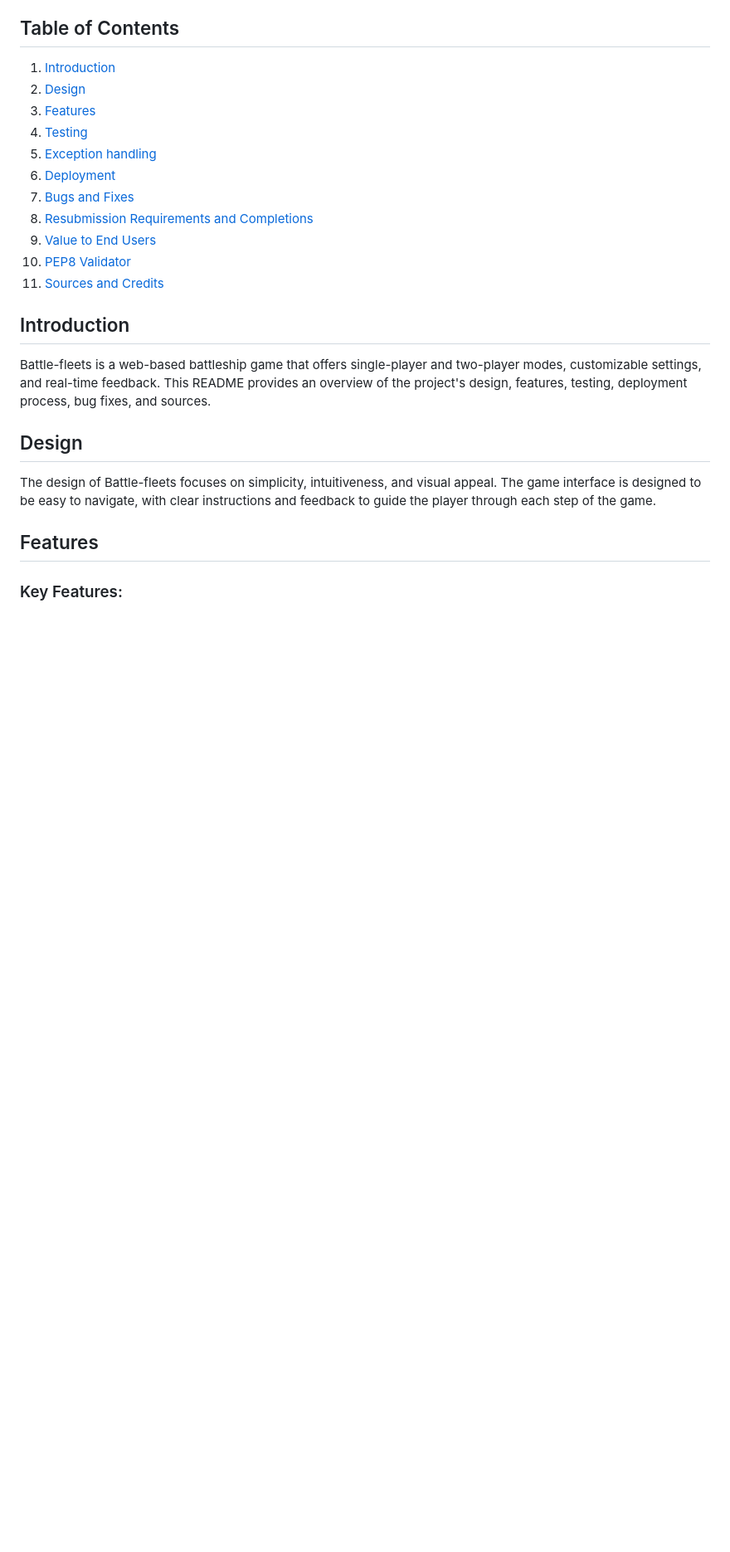
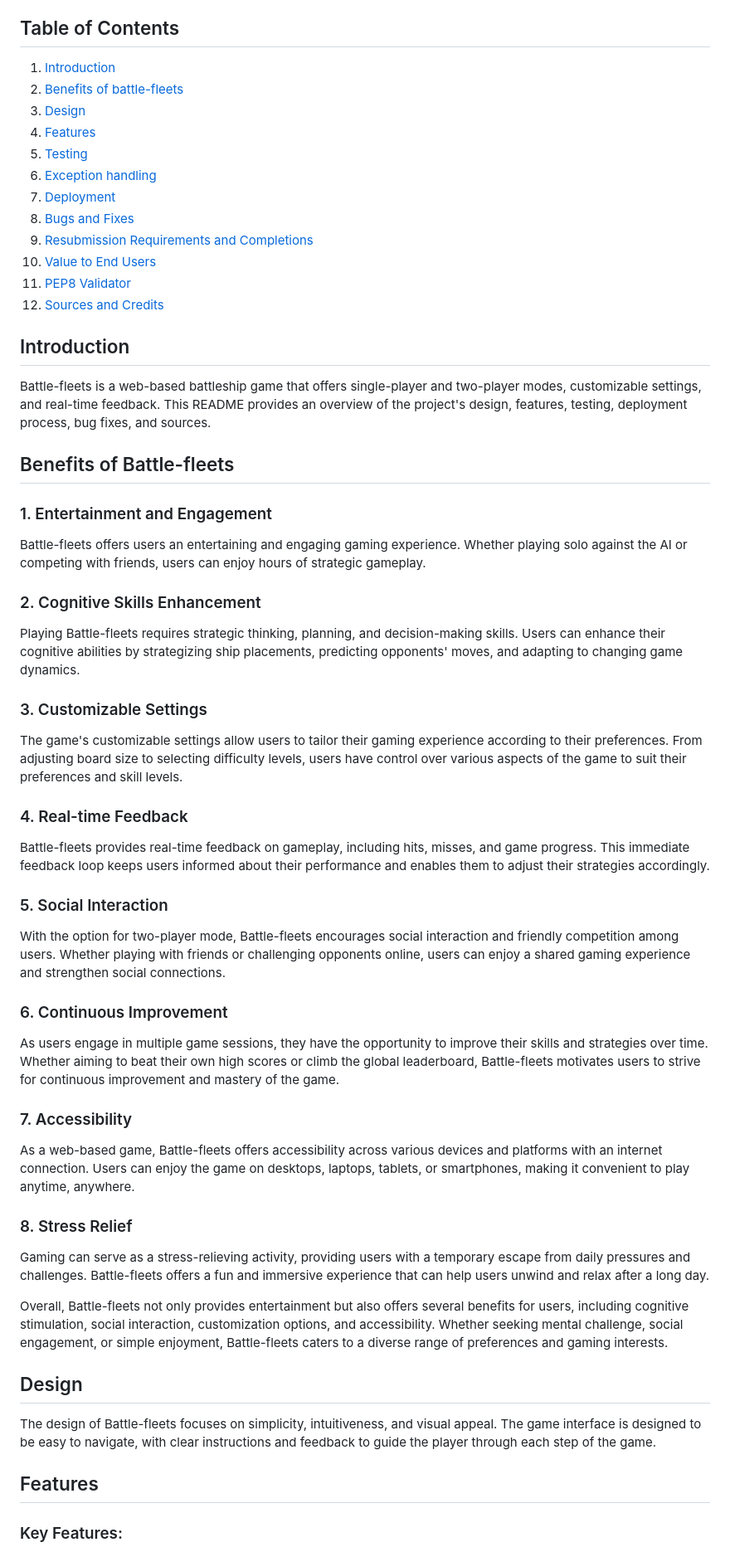
Before and after one commit to creepersguitar/codeInstitute-Project3, a Markdown page: README.md, the part around the change. Shown: that part at 83% size. Rendered like a GitHub page; blank space fills up the shorter version.

Commit message:
added benefits of the program for end users

```diff
--- a/README.md
+++ b/README.md
@@ -7,19 +7,49 @@ Battle-fleets is a classic battleship game designed to provide users with an eng
 
 ## Table of Contents
 1. [Introduction](#introduction)
-2. [Design](#design)
-3. [Features](#features)
-4. [Testing](#testing)
-5. [Exception handling](#exceptions)
-6. [Deployment](#deployment)
-7. [Bugs and Fixes](#bugs-and-fixes)
-8. [Resubmission Requirements and Completions](#resubmission-requirements-and-completions)
-9. [Value to End Users](#value-to-end-users)
-10. [PEP8 Validator](#pep8-validator)
-11. [Sources and Credits](#sources-and-credits)
+2. [Benefits of battle-fleets](#benefits-of-battle-fleets)
+3. [Design](#design)
+4. [Features](#features)
+5. [Testing](#testing)
+6. [Exception handling](#exceptions)
+7. [Deployment](#deployment)
+8. [Bugs and Fixes](#bugs-and-fixes)
+9. [Resubmission Requirements and Completions](#resubmission-requirements-and-completions)
+10. [Value to End Users](#value-to-end-users)
+11. [PEP8 Validator](#pep8-validator)
+12. [Sources and Credits](#sources-and-credits)
 
 ## Introduction
 Battle-fleets is a web-based battleship game that offers single-player and two-player modes, customizable settings, and real-time feedback. This README provides an overview of the project's design, features, testing, deployment process, bug fixes, and sources.
+
+## Benefits of Battle-fleets
+
+### 1. Entertainment and Engagement
+Battle-fleets offers users an entertaining and engaging gaming experience. Whether playing solo against the AI or competing with friends, users can enjoy hours of strategic gameplay.
+
+### 2. Cognitive Skills Enhancement
+Playing Battle-fleets requires strategic thinking, planning, and decision-making skills. Users can enhance their cognitive abilities by strategizing ship placements, predicting opponents' moves, and adapting to changing game dynamics.
+
+### 3. Customizable Settings
+The game's customizable settings allow users to tailor their gaming experience according to their preferences. From adjusting board size to selecting difficulty levels, users have control over various aspects of the game to suit their preferences and skill levels.
+
+### 4. Real-time Feedback
+Battle-fleets provides real-time feedback on gameplay, including hits, misses, and game progress. This immediate feedback loop keeps users informed about their performance and enables them to adjust their strategies accordingly.
+
+### 5. Social Interaction
+With the option for two-player mode, Battle-fleets encourages social interaction and friendly competition among users. Whether playing with friends or challenging opponents online, users can enjoy a shared gaming experience and strengthen social connections.
+
+### 6. Continuous Improvement
+As users engage in multiple game sessions, they have the opportunity to improve their skills and strategies over time. Whether aiming to beat their own high scores or climb the global leaderboard, Battle-fleets motivates users to strive for continuous improvement and mastery of the game.
+
+### 7. Accessibility
+As a web-based game, Battle-fleets offers accessibility across various devices and platforms with an internet connection. Users can enjoy the game on desktops, laptops, tablets, or smartphones, making it convenient to play anytime, anywhere.
+
+### 8. Stress Relief
+Gaming can serve as a stress-relieving activity, providing users with a temporary escape from daily pressures and challenges. Battle-fleets offers a fun and immersive experience that can help users unwind and relax after a long day.
+
+Overall, Battle-fleets not only provides entertainment but also offers several benefits for users, including cognitive stimulation, social interaction, customization options, and accessibility. Whether seeking mental challenge, social engagement, or simple enjoyment, Battle-fleets caters to a diverse range of preferences and gaming interests.
+
 
 ## Design
 The design of Battle-fleets focuses on simplicity, intuitiveness, and visual appeal. The game interface is designed to be easy to navigate, with clear instructions and feedback to guide the player through each step of the game.
```
